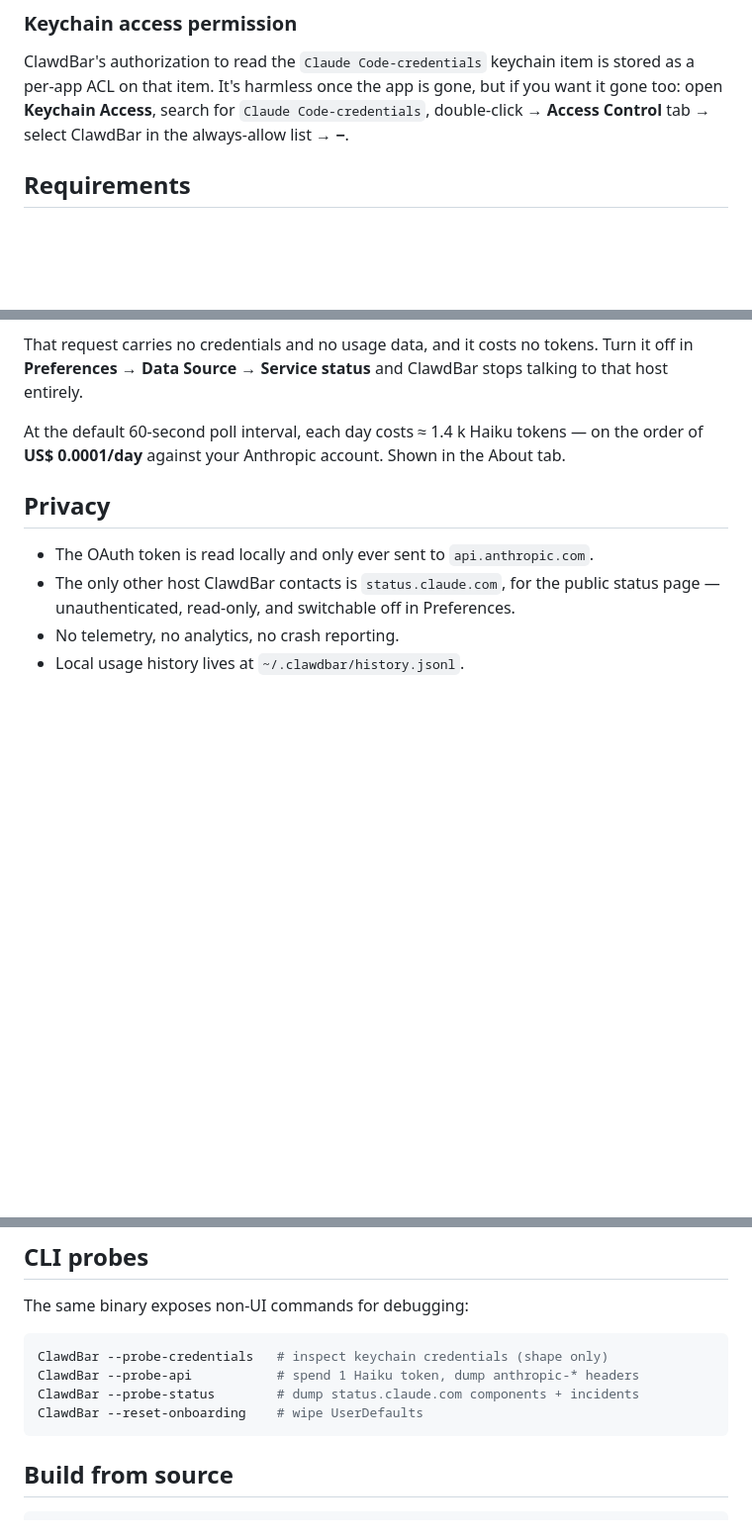
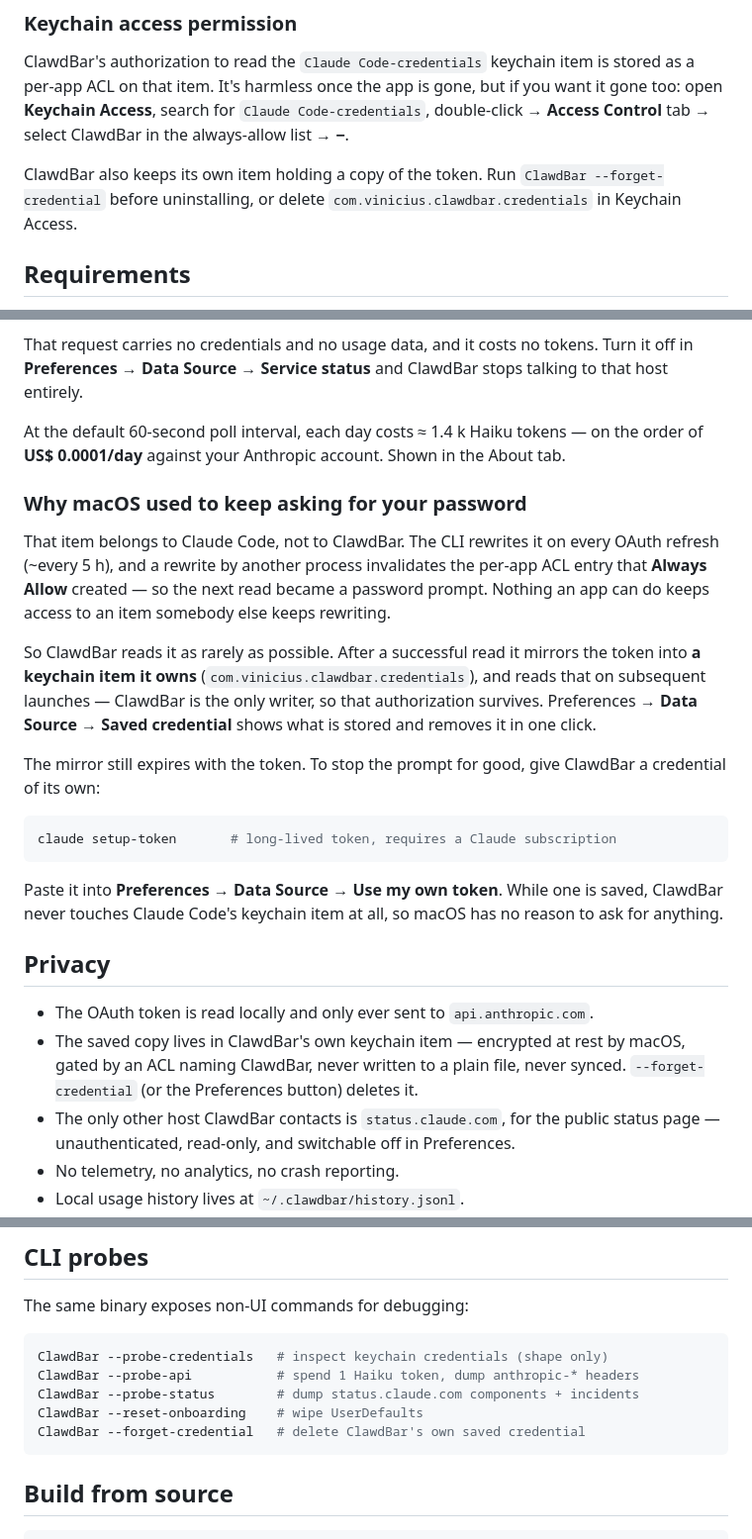
Before and after one commit to rauppvj/clawdbar, a Markdown page: README.md, 3 parts joined by grey strips. Shown at 99% size. Drawn GitHub-style; blank space fills up the shorter version.

````diff
--- a/README.md
+++ b/README.md
@@ -81,6 +81,10 @@ If you enabled **Launch at login**, macOS keeps a service registration that remo
 
 ClawdBar's authorization to read the `Claude Code-credentials` keychain item is stored as a per-app ACL on that item. It's harmless once the app is gone, but if you want it gone too: open **Keychain Access**, search for `Claude Code-credentials`, double-click → **Access Control** tab → select ClawdBar in the always-allow list → **−**.
 
+ClawdBar also keeps its own item holding a copy of the token. Run
+`ClawdBar --forget-credential` before uninstalling, or delete
+`com.vinicius.clawdbar.credentials` in Keychain Access.
+
 ## Requirements
 
 - **macOS 15** (Sequoia) or newer
@@ -127,9 +131,37 @@ talking to that host entirely.
 
 At the default 60-second poll interval, each day costs ≈ 1.4 k Haiku tokens — on the order of **US$ 0.0001/day** against your Anthropic account. Shown in the About tab.
 
+### Why macOS used to keep asking for your password
+
+That item belongs to Claude Code, not to ClawdBar. The CLI rewrites it on every
+OAuth refresh (~every 5 h), and a rewrite by another process invalidates the
+per-app ACL entry that **Always Allow** created — so the next read became a
+password prompt. Nothing an app can do keeps access to an item somebody else
+keeps rewriting.
+
+So ClawdBar reads it as rarely as possible. After a successful read it mirrors
+the token into **a keychain item it owns** (`com.vinicius.clawdbar.credentials`),
+and reads that on subsequent launches — ClawdBar is the only writer, so that
+authorization survives. Preferences → **Data Source → Saved credential** shows
+what is stored and removes it in one click.
+
+The mirror still expires with the token. To stop the prompt for good, give
+ClawdBar a credential of its own:
+
+```bash
+claude setup-token       # long-lived token, requires a Claude subscription
+```
+
+Paste it into **Preferences → Data Source → Use my own token**. While one is
+saved, ClawdBar never touches Claude Code's keychain item at all, so macOS has
+no reason to ask for anything.
+
 ## Privacy
 
 - The OAuth token is read locally and only ever sent to `api.anthropic.com`.
+- The saved copy lives in ClawdBar's own keychain item — encrypted at rest by
+  macOS, gated by an ACL naming ClawdBar, never written to a plain file, never
+  synced. `--forget-credential` (or the Preferences button) deletes it.
 - The only other host ClawdBar contacts is `status.claude.com`, for the public
   status page — unauthenticated, read-only, and switchable off in Preferences.
 - No telemetry, no analytics, no crash reporting.
@@ -147,6 +179,7 @@ ClawdBar --probe-credentials   # inspect keychain credentials (shape only)
 ClawdBar --probe-api           # spend 1 Haiku token, dump anthropic-* headers
 ClawdBar --probe-status        # dump status.claude.com components + incidents
 ClawdBar --reset-onboarding    # wipe UserDefaults
+ClawdBar --forget-credential   # delete ClawdBar's own saved credential
 ```
 
 ## Build from source
````
Also changed, not shown: CONTRIBUTING.md (+4 -2 lines), ROADMAP.md (+31 -2 lines).
